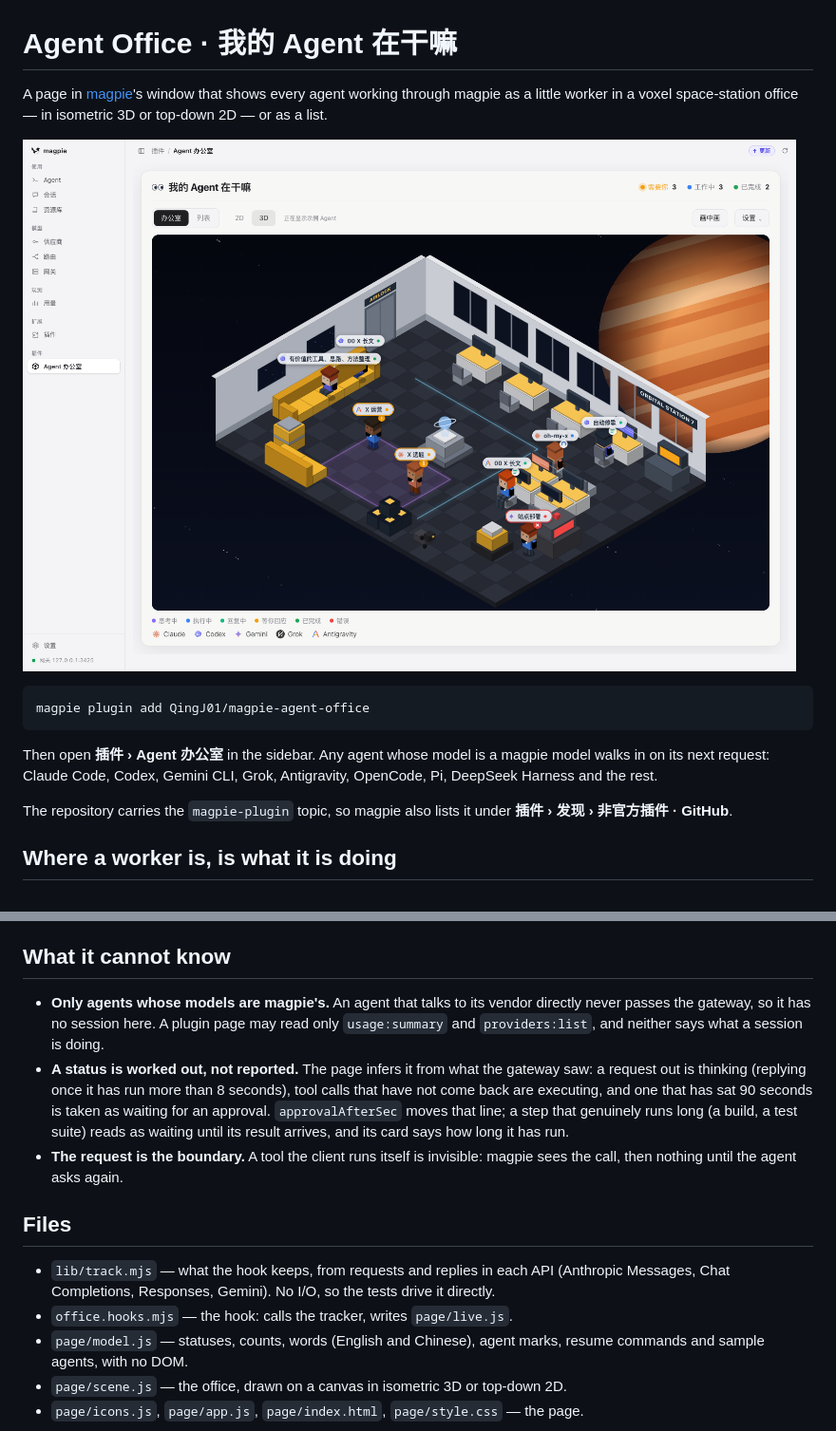
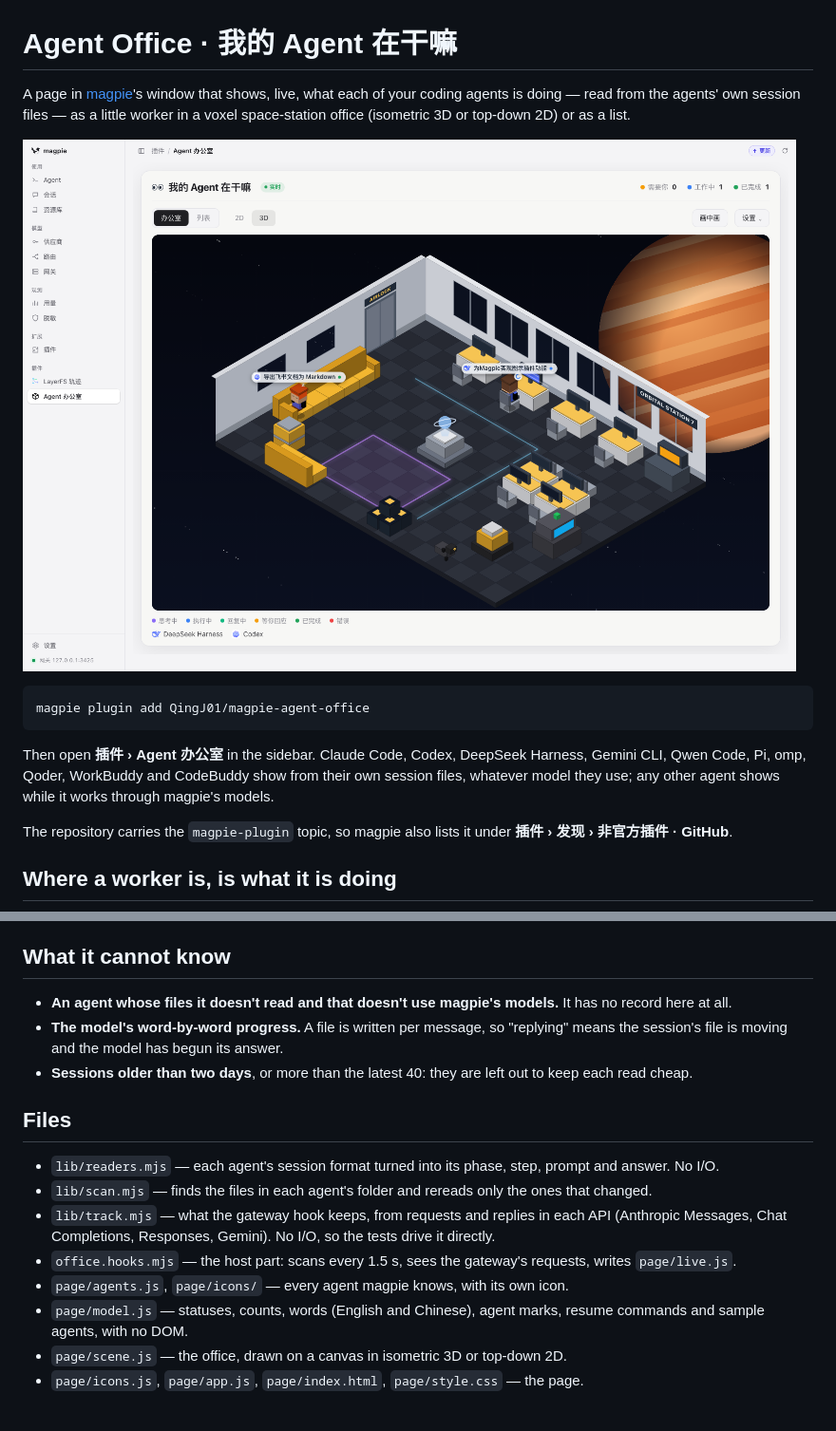
Before and after one commit to QingJ01/magpie-agent-office, a Markdown page: README.md, 2 parts joined by grey strips. Shown at 95% size. Rendered like a GitHub page; pictures changed too: docs/in-magpie.png.

````diff
--- a/README.md
+++ b/README.md
@@ -1,6 +1,6 @@
 # Agent Office · 我的 Agent 在干嘛
 
-A page in [magpie](https://usemagpie.ai)'s window that shows every agent working through magpie as a little worker in a voxel space-station office — in isometric 3D or top-down 2D — or as a list.
+A page in [magpie](https://usemagpie.ai)'s window that shows, live, what each of your coding agents is doing — read from the agents' own session files — as a little worker in a voxel space-station office (isometric 3D or top-down 2D) or as a list.
 
 ![Agent Office in magpie's window](docs/in-magpie.png)
 
@@ -8,7 +8,7 @@ A page in [magpie](https://usemagpie.ai)'s window that shows every agent working
 magpie plugin add QingJ01/magpie-agent-office
 ```
 
-Then open **插件 › Agent 办公室** in the sidebar. Any agent whose model is a magpie model walks in on its next request: Claude Code, Codex, Gemini CLI, Grok, Antigravity, OpenCode, Pi, DeepSeek Harness and the rest.
+Then open **插件 › Agent 办公室** in the sidebar. Claude Code, Codex, DeepSeek Harness, Gemini CLI, Qwen Code, Pi, omp, Qoder, WorkBuddy and CodeBuddy show from their own session files, whatever model they use; any other agent shows while it works through magpie's models.
 
 The repository carries the `magpie-plugin` topic, so magpie also lists it under **插件 › 发现 › 非官方插件 · GitHub**.
 
@@ -76,14 +90,17 @@ The page saves the first five as you change them; a change restarts the plugin's
 
 ## What it cannot know
 
-- **Only agents whose models are magpie's.** An agent that talks to its vendor directly never passes the gateway, so it has no session here. A plugin page may read only `usage:summary` and `providers:list`, and neither says what a session is doing.
-- **A status is worked out, not reported.** The page infers it from what the gateway saw: a request out is thinking (replying once it has run more than 8 seconds), tool calls that have not come back are executing, and one that has sat 90 seconds is taken as waiting for an approval. `approvalAfterSec` moves that line; a step that genuinely runs long (a build, a test suite) reads as waiting until its result arrives, and its card says how long it has run.
-- **The request is the boundary.** A tool the client runs itself is invisible: magpie sees the call, then nothing until the agent asks again.
+- **An agent whose files it doesn't read and that doesn't use magpie's models.** It has no record here at all.
+- **The model's word-by-word progress.** A file is written per message, so "replying" means the session's file is moving and the model has begun its answer.
+- **Sessions older than two days**, or more than the latest 40: they are left out to keep each read cheap.
 
 ## Files
 
-- `lib/track.mjs` — what the hook keeps, from requests and replies in each API (Anthropic Messages, Chat Completions, Responses, Gemini). No I/O, so the tests drive it directly.
-- `office.hooks.mjs` — the hook: calls the tracker, writes `page/live.js`.
+- `lib/readers.mjs` — each agent's session format turned into its phase, step, prompt and answer. No I/O.
+- `lib/scan.mjs` — finds the files in each agent's folder and rereads only the ones that changed.
+- `lib/track.mjs` — what the gateway hook keeps, from requests and replies in each API (Anthropic Messages, Chat Completions, Responses, Gemini). No I/O, so the tests drive it directly.
+- `office.hooks.mjs` — the host part: scans every 1.5 s, sees the gateway's requests, writes `page/live.js`.
+- `page/agents.js`, `page/icons/` — every agent magpie knows, with its own icon.
 - `page/model.js` — statuses, counts, words (English and Chinese), agent marks, resume commands and sample agents, with no DOM.
 - `page/scene.js` — the office, drawn on a canvas in isometric 3D or top-down 2D.
 - `page/icons.js`, `page/app.js`, `page/index.html`, `page/style.css` — the page.
````
Also changed, not shown: other parts of README.md (+27 -13 lines), docs/list.png, docs/office-2d.png, docs/one-session.png (deleted), docs/panel.png (added), 1 other file.
